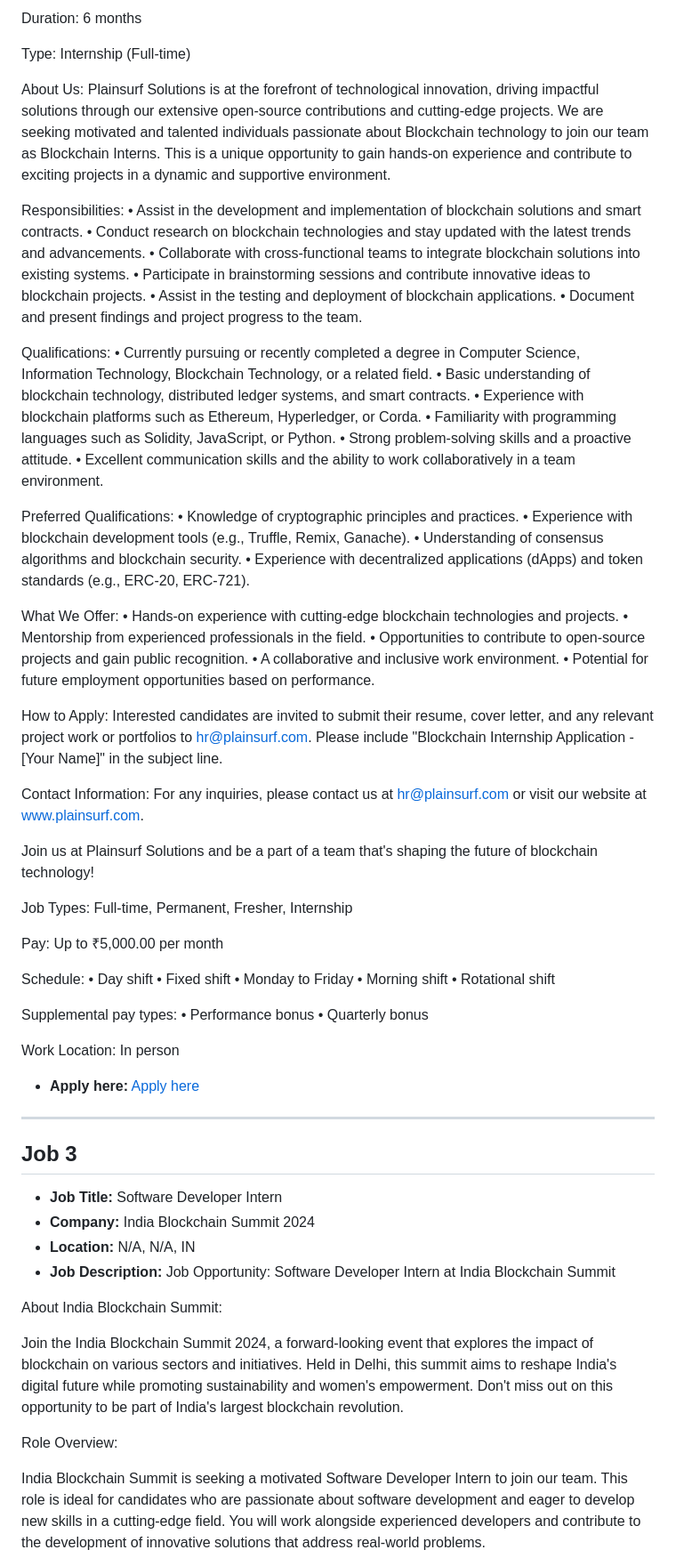
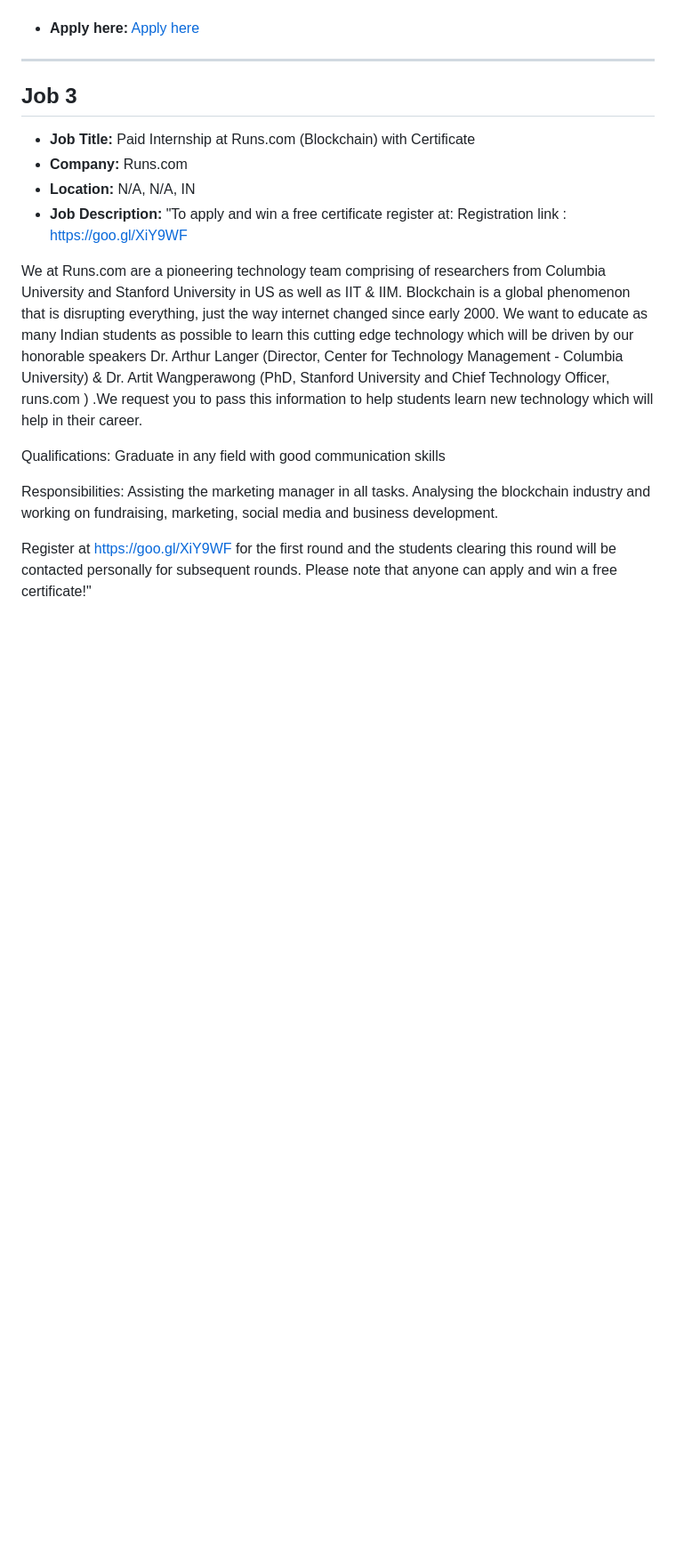
Before and after one commit to tusharpamnani/Job-Postings, a Markdown page: README.md, the part around the change printed below. Shown: that part at 89% size. GitHub-like rendering; blank space fills up the shorter version.

Commit message:
Updated job postings in README

```diff
--- a/README.md
+++ b/README.md
@@ -74,78 +95,20 @@ Location: Pune
 
-Duration: 6 months
-
-Type: Internship (Full-time)
-
-About Us: Plainsurf Solutions is at the forefront of technological innovation, driving impactful solutions through our extensive open-source contributions and cutting-edge projects. We are seeking motivated and talented individuals passionate about Blockchain technology to join our team as Blockchain Interns. This is a unique opportunity to gain hands-on experience and contribute to exciting projects in a dynamic and supportive environment.
-
-Responsibilities:
-• Assist in the development and implementation of blockchain solutions and smart contracts.
-• Conduct research on blockchain technologies and stay updated with the latest trends and advancements.
-• Collaborate with cross-functional teams to integrate blockchain solutions into existing systems.
-• Participate in brainstorming sessions and contribute innovative ideas to blockchain projects.
-• Assist in the testing and deployment of blockchain applications.
-• Document and present findings and project progress to the team.
-
-Qualifications:
-• Currently pursuing or recently completed a degree in Computer Science, Information Technology, Blockchain Technology, or a related field.
-• Basic understanding of blockchain technology, distributed ledger systems, and smart contracts.
-• Experience with blockchain platforms such as Ethereum, Hyperledger, or Corda.
-• Familiarity with programming languages such as Solidity, JavaScript, or Python.
-• Strong problem-solving skills and a proactive attitude.
-• Excellent communication skills and the ability to work collaboratively in a team environment.
-
-Preferred Qualifications:
-• Knowledge of cryptographic principles and practices.
-• Experience with blockchain development tools (e.g., Truffle, Remix, Ganache).
-• Understanding of consensus algorithms and blockchain security.
-• Experience with decentralized applications (dApps) and token standards (e.g., ERC-20, ERC-721).
-
-What We Offer:
-• Hands-on experience with cutting-edge blockchain technologies and projects.
-• Mentorship from experienced professionals in the field.
-• Opportunities to contribute to open-source projects and gain public recognition.
-• A collaborative and inclusive work environment.
-• Potential for future employment opportunities based on performance.
-
-How to Apply: Interested candidates are invited to submit their resume, cover letter, and any relevant project work or portfolios to hr@plainsurf.com. Please include "Blockchain Internship Application - [Your Name]" in the subject line.
-
-Contact Information: For any inquiries, please contact us at hr@plainsurf.com or visit our website at www.plainsurf.com.
-
-Join us at Plainsurf Solutions and be a part of a team that's shaping the future of blockchain technology!
-
-Job Types: Full-time, Permanent, Fresher, Internship
-
-Pay: Up to ₹5,000.00 per month
-
-Schedule:
-• Day shift
-• Fixed shift
-• Monday to Friday
-• Morning shift
-• Rotational shift
-
-Supplemental pay types:
-• Performance bonus
-• Quarterly bonus
-
-Work Location: In person
-
-- **Apply here:** [Apply here](https://www.glassdoor.co.in/job-listing/blockchain-internship-plainsurf-solutions-JV_KO0,21_KE22,41.htm?jl=1009310175805)
+- **Apply here:** [Apply here](https://wellfound.com/jobs/2804601-blockchain-security-researcher-intern?utm_campaign=google_jobs_apply&utm_source=google_jobs_apply&utm_medium=organic)
 
 ---
 
 ## Job 3
 
-- **Job Title:** Software Developer Intern
-- **Company:** India Blockchain Summit 2024
+- **Job Title:** Paid Internship at Runs.com (Blockchain) with Certificate
+- **Company:** Runs.com
 - **Location:** N/A, N/A, IN
-- **Job Description:** Job Opportunity: Software Developer Intern at India Blockchain Summit
+- **Job Description:** "To apply and win a free certificate register at: Registration link : https://goo.gl/XiY9WF
 
-About India Blockchain Summit:
+We at Runs.com are a pioneering technology team comprising of researchers from Columbia University and Stanford University in US as well as IIT & IIM. Blockchain is a global phenomenon that is disrupting everything, just the way internet changed since early 2000. We want to educate as many Indian students as possible to learn this cutting edge technology which will be driven by our honorable speakers Dr. Arthur Langer (Director, Center for Technology Management - Columbia University) & Dr. Artit Wangperawong (PhD, Stanford University and Chief Technology Officer, runs.com ) .We request you to pass this information to help students learn new technology which will help in their career.
 
-Join the India Blockchain Summit 2024, a forward-looking event that explores the impact of blockchain on various sectors and initiatives. Held in Delhi, this summit aims to reshape India's digital future while promoting sustainability and women's empowerment. Don't miss out on this opportunity to be part of India's largest blockchain revolution.
+Qualifications: Graduate in any field with good communication skills
 
-Role Overview:
+Responsibilities: Assisting the marketing manager in all tasks. Analysing the blockchain industry and working on fundraising, marketing, social media and business development.
 
-India Blockchain Summit is seeking a motivated Software Developer Intern to join our team. This role is ideal for candidates who are passionate about software development and eager to develop new skills in a cutting-edge field. You will work alongside experienced developers and contribute to the development of innovative solutions that address real-world problems.
+Register at https://goo.gl/XiY9WF for the first round and the students clearing this round will be contacted personally for subsequent rounds. Please note that anyone can apply and win a free certificate!"
 
```
Also changed, not shown: other parts of README.md (+97 -146 lines).
